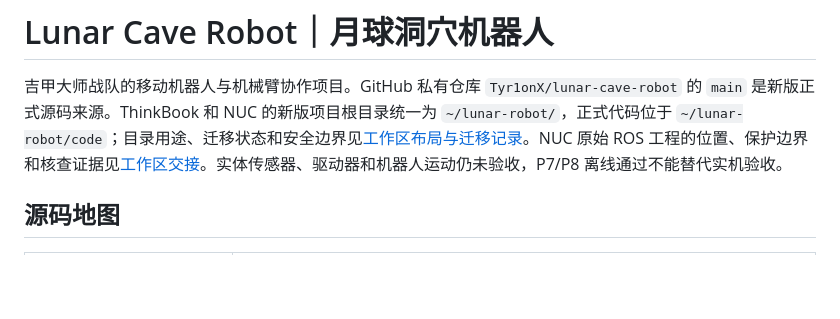
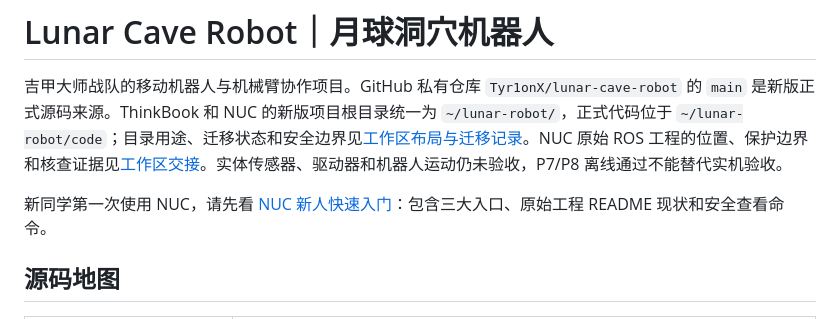
Before and after one commit to Tyr1onX/lunar-cave-robot, a Markdown page: README.md, the part around the change. Drawn GitHub-style; blank space fills up the shorter version.

Commit message:
docs: link first-time NUC guide from README

```diff
--- a/README.md
+++ b/README.md
@@ -1,6 +1,8 @@
 # Lunar Cave Robot｜月球洞穴机器人
 
 吉甲大师战队的移动机器人与机械臂协作项目。GitHub 私有仓库 `Tyr1onX/lunar-cave-robot` 的 `main` 是新版正式源码来源。ThinkBook 和 NUC 的新版项目根目录统一为 `~/lunar-robot/`，正式代码位于 `~/lunar-robot/code`；目录用途、迁移状态和安全边界见[工作区布局与迁移记录](docs/WORKSPACE_LAYOUT.md)。NUC 原始 ROS 工程的位置、保护边界和核查证据见[工作区交接](docs/WORKSPACE_HANDOFF.md)。实体传感器、驱动器和机器人运动仍未验收，P7/P8 离线通过不能替代实机验收。
+
+新同学第一次使用 NUC，请先看 [NUC 新人快速入门](docs/NUC_GETTING_STARTED.md)：包含三大入口、原始工程 README 现状和安全查看命令。
 
 ## 源码地图
 
```
